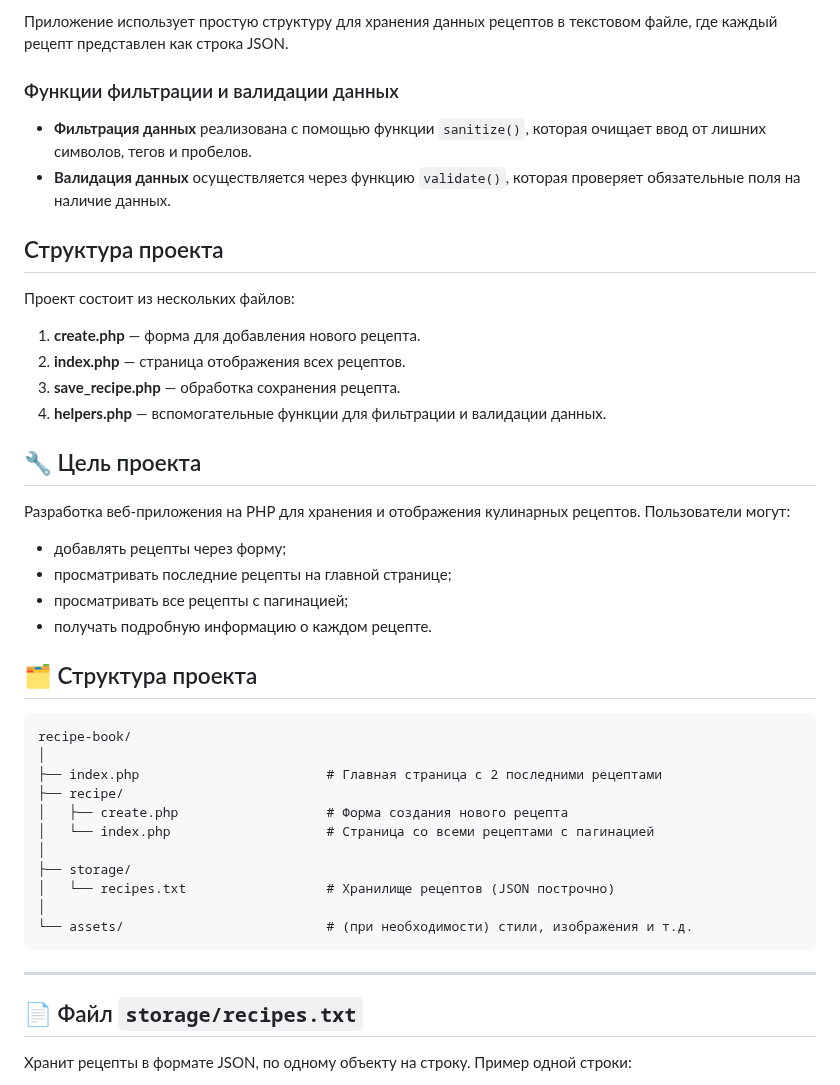
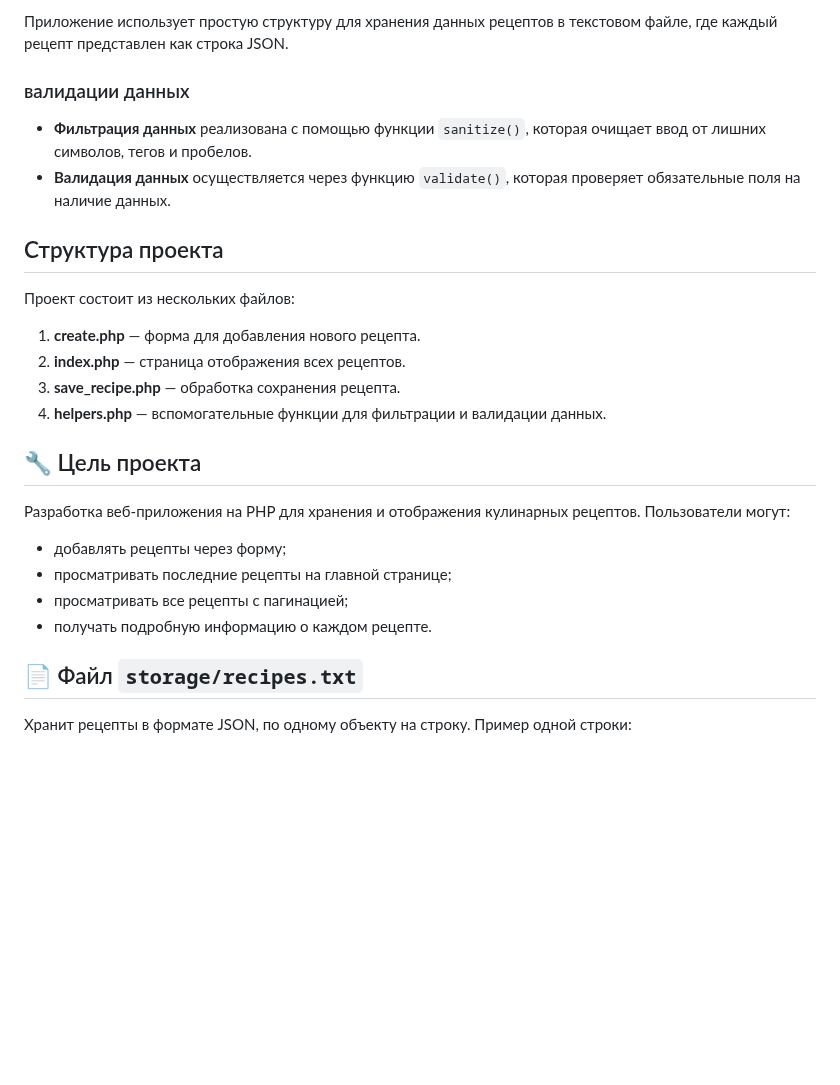
Before and after one commit to Mitcov9847/PHP, a Markdown page: recipe-bookLAB04/Readme1.md, the part around one of its changes. Drawn GitHub-style; blank space fills up the shorter version.

````diff
--- a/recipe-bookLAB04/Readme1.md
+++ b/recipe-bookLAB04/Readme1.md
@@ -13,7 +13,7 @@
 
 Приложение использует простую структуру для хранения данных рецептов в текстовом файле, где каждый рецепт представлен как строка JSON.
 
-### Функции фильтрации и валидации данных
+### валидации данных
 - **Фильтрация данных** реализована с помощью функции `sanitize()`, которая очищает ввод от лишних символов, тегов и пробелов.
 - **Валидация данных** осуществляется через функцию `validate()`, которая проверяет обязательные поля на наличие данных.
 
@@ -23,6 +23,7 @@
 2. **index.php** — страница отображения всех рецептов.
 3. **save_recipe.php** — обработка сохранения рецепта.
 4. **helpers.php** — вспомогательные функции для фильтрации и валидации данных.
+
 ## 🔧 Цель проекта
 
 Разработка веб-приложения на PHP для хранения и отображения кулинарных рецептов. Пользователи могут:
@@ -31,24 +32,6 @@
 - просматривать последние рецепты на главной странице;
 - просматривать все рецепты с пагинацией;
 - получать подробную информацию о каждом рецепте.
-
-## 🗂 Структура проекта
-
-```
-recipe-book/
-│
-├── index.php                        # Главная страница с 2 последними рецептами
-├── recipe/
-│   ├── create.php                   # Форма создания нового рецепта
-│   └── index.php                    # Страница со всеми рецептами с пагинацией
-│
-├── storage/
-│   └── recipes.txt                  # Хранилище рецептов (JSON построчно)
-│
-└── assets/                          # (при необходимости) стили, изображения и т.д.
-```
-
----
 
 ## 📄 Файл `storage/recipes.txt`
 
````
Also changed, not shown: other parts of recipe-bookLAB04/Readme1.md (+1 -4 lines).
